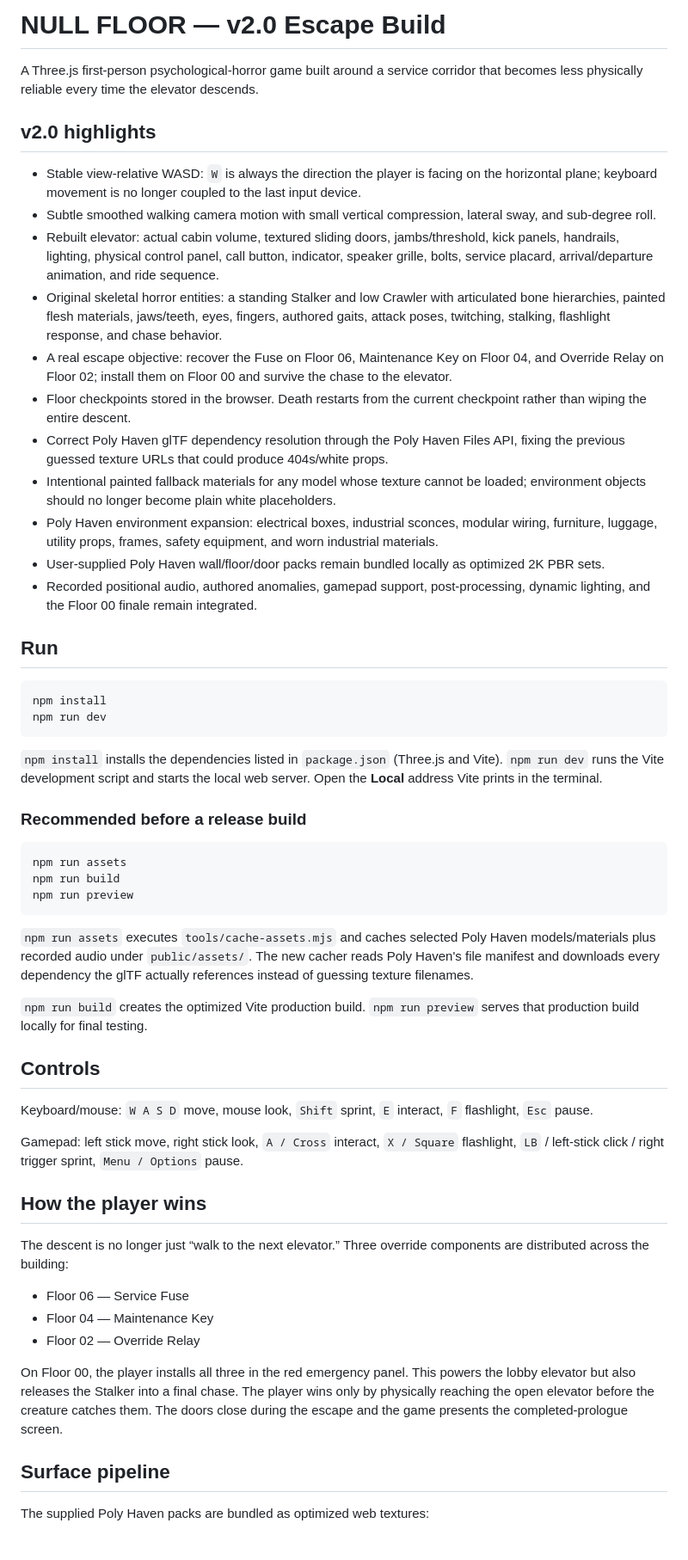
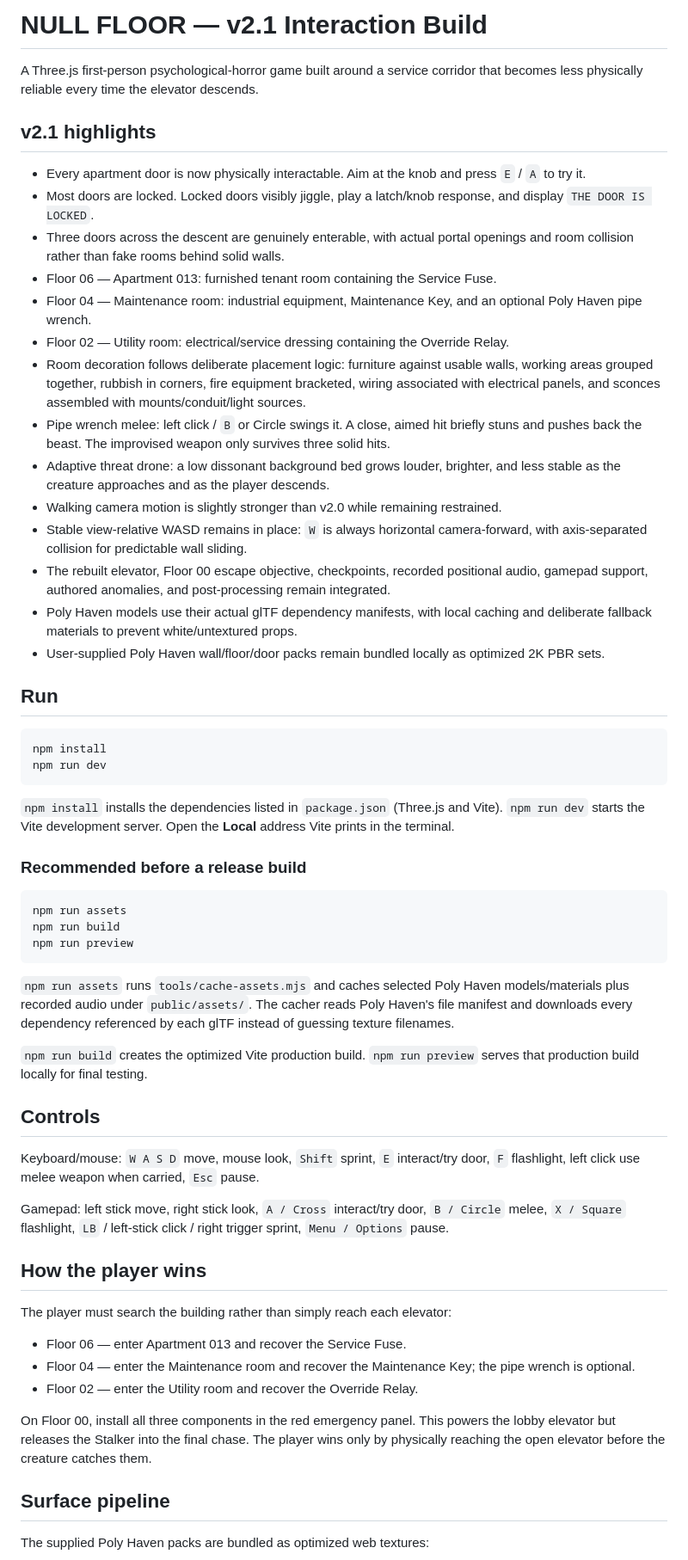
Before and after one commit to ForrestOgden/fphorror, a Markdown page: README.md, the part around one of its changes. Shown at 86% size. GitHub-like rendering.

Commit message:
docs: document v2.1 room and interaction systems

````diff
--- a/README.md
+++ b/README.md
@@ -1,20 +1,23 @@
-# NULL FLOOR — v2.0 Escape Build
+# NULL FLOOR — v2.1 Interaction Build
 
 A Three.js first-person psychological-horror game built around a service corridor that becomes less physically reliable every time the elevator descends.
 
-## v2.0 highlights
+## v2.1 highlights
 
-- Stable view-relative WASD: `W` is always the direction the player is facing on the horizontal plane; keyboard movement is no longer coupled to the last input device.
-- Subtle smoothed walking camera motion with small vertical compression, lateral sway, and sub-degree roll.
-- Rebuilt elevator: actual cabin volume, textured sliding doors, jambs/threshold, kick panels, handrails, lighting, physical control panel, call button, indicator, speaker grille, bolts, service placard, arrival/departure animation, and ride sequence.
-- Original skeletal horror entities: a standing Stalker and low Crawler with articulated bone hierarchies, painted flesh materials, jaws/teeth, eyes, fingers, authored gaits, attack poses, twitching, stalking, flashlight response, and chase behavior.
-- A real escape objective: recover the Fuse on Floor 06, Maintenance Key on Floor 04, and Override Relay on Floor 02; install them on Floor 00 and survive the chase to the elevator.
-- Floor checkpoints stored in the browser. Death restarts from the current checkpoint rather than wiping the entire descent.
-- Correct Poly Haven glTF dependency resolution through the Poly Haven Files API, fixing the previous guessed texture URLs that could produce 404s/white props.
-- Intentional painted fallback materials for any model whose texture cannot be loaded; environment objects should no longer become plain white placeholders.
-- Poly Haven environment expansion: electrical boxes, industrial sconces, modular wiring, furniture, luggage, utility props, frames, safety equipment, and worn industrial materials.
+- Every apartment door is now physically interactable. Aim at the knob and press `E` / `A` to try it.
+- Most doors are locked. Locked doors visibly jiggle, play a latch/knob response, and display `THE DOOR IS LOCKED`.
+- Three doors across the descent are genuinely enterable, with actual portal openings and room collision rather than fake rooms behind solid walls.
+- Floor 06 — Apartment 013: furnished tenant room containing the Service Fuse.
+- Floor 04 — Maintenance room: industrial equipment, Maintenance Key, and an optional Poly Haven pipe wrench.
+- Floor 02 — Utility room: electrical/service dressing containing the Override Relay.
+- Room decoration follows deliberate placement logic: furniture against usable walls, working areas grouped together, rubbish in corners, fire equipment bracketed, wiring associated with electrical panels, and sconces assembled with mounts/conduit/light sources.
+- Pipe wrench melee: left click / `B` or Circle swings it. A close, aimed hit briefly stuns and pushes back the beast. The improvised weapon only survives three solid hits.
+- Adaptive threat drone: a low dissonant background bed grows louder, brighter, and less stable as the creature approaches and as the player descends.
+- Walking camera motion is slightly stronger than v2.0 while remaining restrained.
+- Stable view-relative WASD remains in place: `W` is always horizontal camera-forward, with axis-separated collision for predictable wall sliding.
+- The rebuilt elevator, Floor 00 escape objective, checkpoints, recorded positional audio, gamepad support, authored anomalies, and post-processing remain integrated.
+- Poly Haven models use their actual glTF dependency manifests, with local caching and deliberate fallback materials to prevent white/untextured props.
 - User-supplied Poly Haven wall/floor/door packs remain bundled locally as optimized 2K PBR sets.
-- Recorded positional audio, authored anomalies, gamepad support, post-processing, dynamic lighting, and the Floor 00 finale remain integrated.
 
 ## Run
 
@@ -23,7 +26,7 @@ npm install
 npm run dev
 ```
 
-`npm install` installs the dependencies listed in `package.json` (Three.js and Vite). `npm run dev` runs the Vite development script and starts the local web server. Open the **Local** address Vite prints in the terminal.
+`npm install` installs the dependencies listed in `package.json` (Three.js and Vite). `npm run dev` starts the Vite development server. Open the **Local** address Vite prints in the terminal.
 
 ### Recommended before a release build
 
@@ -33,25 +36,25 @@ npm run build
 npm run preview
 ```
 
-`npm run assets` executes `tools/cache-assets.mjs` and caches selected Poly Haven models/materials plus recorded audio under `public/assets/`. The new cacher reads Poly Haven's file manifest and downloads every dependency the glTF actually references instead of guessing texture filenames.
+`npm run assets` runs `tools/cache-assets.mjs` and caches selected Poly Haven models/materials plus recorded audio under `public/assets/`. The cacher reads Poly Haven's file manifest and downloads every dependency referenced by each glTF instead of guessing texture filenames.
 
 `npm run build` creates the optimized Vite production build. `npm run preview` serves that production build locally for final testing.
 
 ## Controls
 
-Keyboard/mouse: `W A S D` move, mouse look, `Shift` sprint, `E` interact, `F` flashlight, `Esc` pause.
+Keyboard/mouse: `W A S D` move, mouse look, `Shift` sprint, `E` interact/try door, `F` flashlight, left click use melee weapon when carried, `Esc` pause.
 
-Gamepad: left stick move, right stick look, `A / Cross` interact, `X / Square` flashlight, `LB` / left-stick click / right trigger sprint, `Menu / Options` pause.
+Gamepad: left stick move, right stick look, `A / Cross` interact/try door, `B / Circle` melee, `X / Square` flashlight, `LB` / left-stick click / right trigger sprint, `Menu / Options` pause.
 
 ## How the player wins
 
-The descent is no longer just “walk to the next elevator.” Three override components are distributed across the building:
+The player must search the building rather than simply reach each elevator:
 
-- Floor 06 — Service Fuse
-- Floor 04 — Maintenance Key
-- Floor 02 — Override Relay
+- Floor 06 — enter Apartment 013 and recover the Service Fuse.
+- Floor 04 — enter the Maintenance room and recover the Maintenance Key; the pipe wrench is optional.
+- Floor 02 — enter the Utility room and recover the Override Relay.
 
-On Floor 00, the player installs all three in the red emergency panel. This powers the lobby elevator but also releases the Stalker into a final chase. The player wins only by physically reaching the open elevator before the creature catches them. The doors close during the escape and the game presents the completed-prologue screen.
+On Floor 00, install all three components in the red emergency panel. This powers the lobby elevator but releases the Stalker into the final chase. The player wins only by physically reaching the open elevator before the creature catches them.
 
 ## Surface pipeline
 
````
Also changed, not shown: other parts of README.md (+6 -2 lines).
